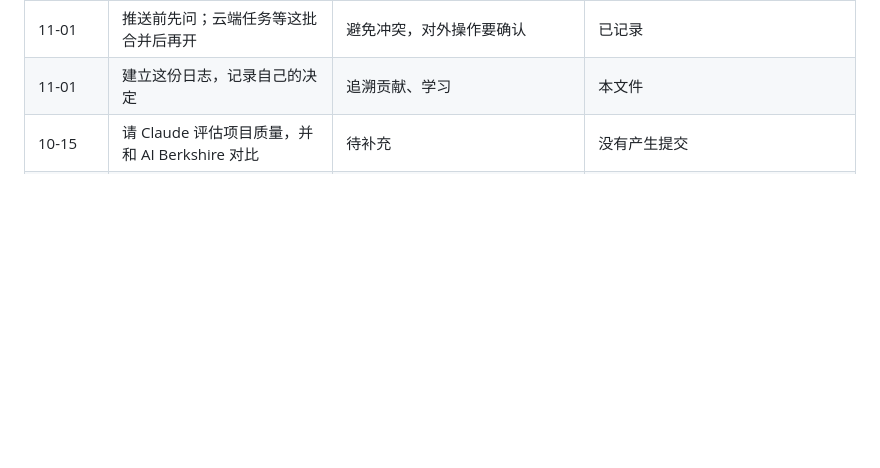
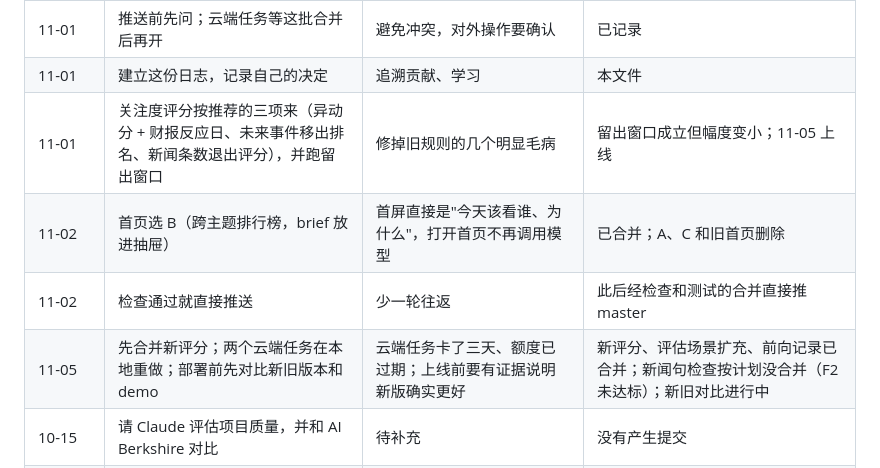
Before and after one commit to vvveronica1122/market-agent, a Markdown page: docs/LOG.md, the part around one of its changes. Drawn GitHub-style; blank space fills up the shorter version.

```diff
--- a/docs/LOG.md
+++ b/docs/LOG.md
@@ -235,6 +243,10 @@
 | 11-01 | 合并进 master 并推送；能放云端的任务优先放云端 | 云会话额度 $100 将在 11-05 过期，本地额度也会重置，两边都用上；第二批建立在第一批代码之上 | 记录写明：D1 未达标，由你决定合并 |
 | 11-01 | 推送前先问；云端任务等这批合并后再开 | 避免冲突，对外操作要确认 | 已记录 |
 | 11-01 | 建立这份日志，记录自己的决定 | 追溯贡献、学习 | 本文件 |
+| 11-01 | 关注度评分按推荐的三项来（异动分 + 财报反应日、未来事件移出排名、新闻条数退出评分），并跑留出窗口 | 修掉旧规则的几个明显毛病 | 留出窗口成立但幅度变小；11-05 上线 |
+| 11-02 | 首页选 B（跨主题排行榜，brief 放进抽屉） | 首屏直接是"今天该看谁、为什么"，打开首页不再调用模型 | 已合并；A、C 和旧首页删除 |
+| 11-02 | 检查通过就直接推送 | 少一轮往返 | 此后经检查和测试的合并直接推 master |
+| 11-05 | 先合并新评分；两个云端任务在本地重做；部署前先对比新旧版本和 demo | 云端任务卡了三天、额度已过期；上线前要有证据说明新版确实更好 | 新评分、评估场景扩充、前向记录已合并；新闻句检查按计划没合并（F2 未达标）；新旧对比进行中 |
 | 10-15 | 请 Claude 评估项目质量，并和 AI Berkshire 对比 | 待补充 | 没有产生提交 |
 | 9 月至 10 月 8 日 | 待补充 | | |
 
```
Also changed, not shown: other parts of docs/LOG.md (+10 -2 lines).
